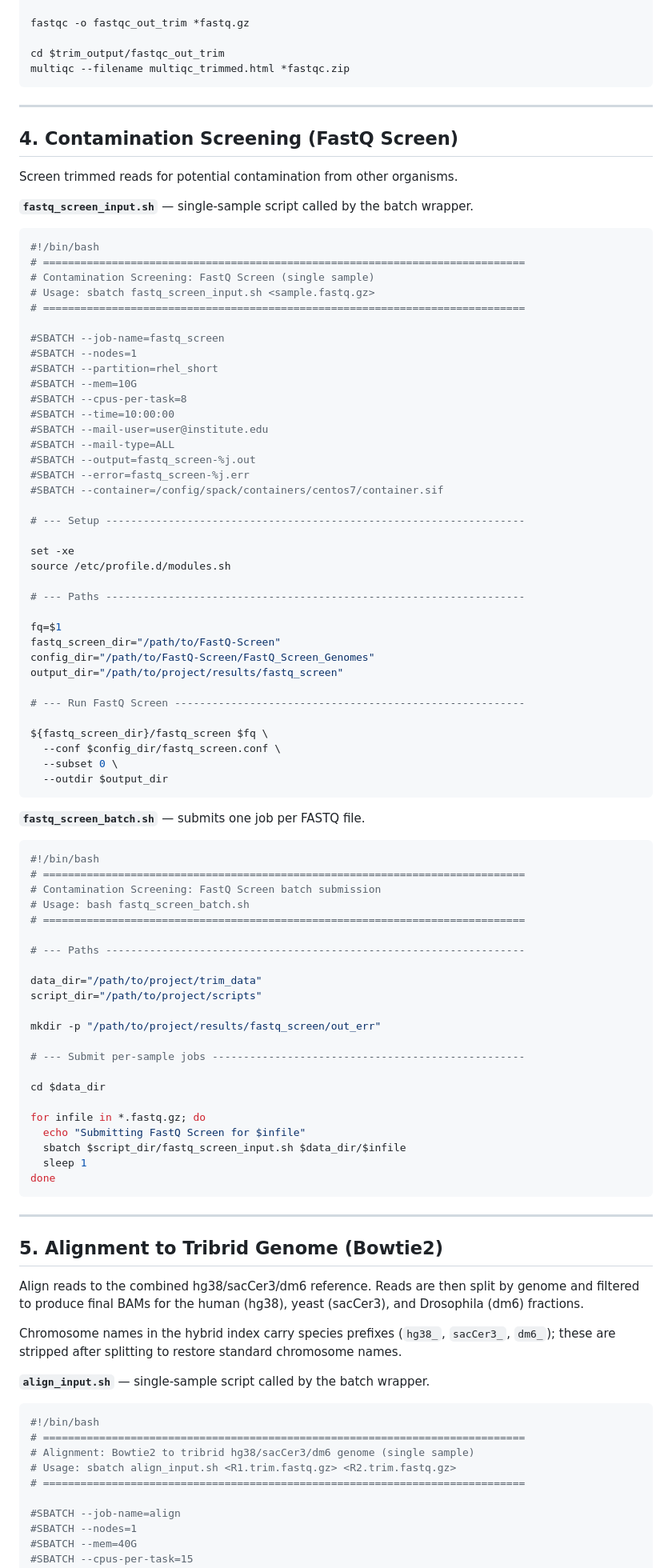
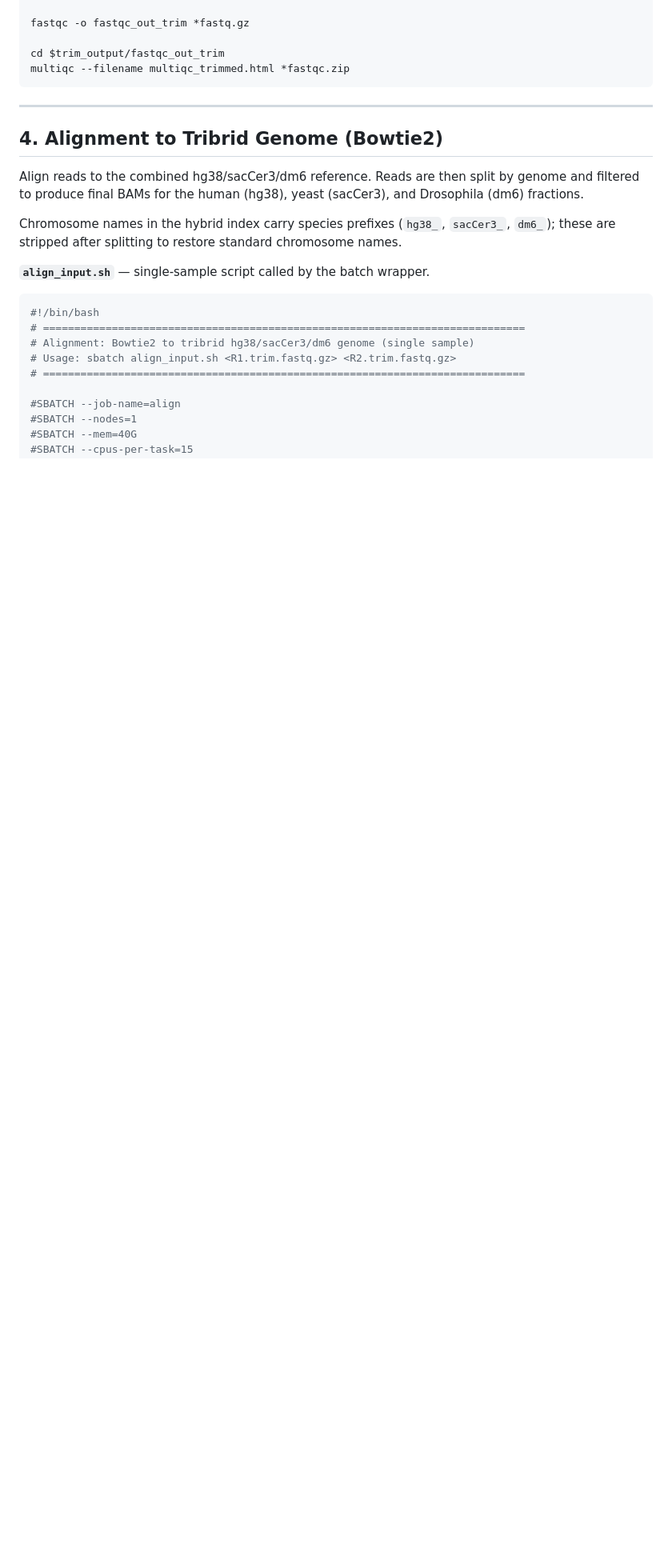
Before and after one commit to k-ambani/CUT-RUN_normalisation, a Markdown page: ER_dataset/01_raw_files_processing/CutRun_hg38_sacCer3_dm6_processing_workflow.md, the part around one of its changes. Shown at 80% size. Rendered like a GitHub page; blank space fills up the shorter version.

````diff
--- a/ER_dataset/01_raw_files_processing/CutRun_hg38_sacCer3_dm6_processing_workflow.md
+++ b/ER_dataset/01_raw_files_processing/CutRun_hg38_sacCer3_dm6_processing_workflow.md
@@ -187,81 +185,7 @@ multiqc --filename multiqc_trimmed.html *fastqc.zip
 
 ---
 
-## 4. Contamination Screening (FastQ Screen)
-
-Screen trimmed reads for potential contamination from other organisms.
-
-**`fastq_screen_input.sh`** — single-sample script called by the batch wrapper.
-
-```bash
-#!/bin/bash
-# =============================================================================
-# Contamination Screening: FastQ Screen (single sample)
-# Usage: sbatch fastq_screen_input.sh <sample.fastq.gz>
-# =============================================================================
-
-#SBATCH --job-name=fastq_screen
-#SBATCH --nodes=1
-#SBATCH --partition=rhel_short
-#SBATCH --mem=10G
-#SBATCH --cpus-per-task=8
-#SBATCH --time=10:00:00
-#SBATCH --mail-user=user@institute.edu
-#SBATCH --mail-type=ALL
-#SBATCH --output=fastq_screen-%j.out
-#SBATCH --error=fastq_screen-%j.err
-#SBATCH --container=/config/spack/containers/centos7/container.sif
-
-# --- Setup -------------------------------------------------------------------
-
-set -xe
-source /etc/profile.d/modules.sh
-
-# --- Paths -------------------------------------------------------------------
-
-fq=$1
-fastq_screen_dir="/path/to/FastQ-Screen"
-config_dir="/path/to/FastQ-Screen/FastQ_Screen_Genomes"
-output_dir="/path/to/project/results/fastq_screen"
-
-# --- Run FastQ Screen --------------------------------------------------------
-
-${fastq_screen_dir}/fastq_screen $fq \
-  --conf $config_dir/fastq_screen.conf \
-  --subset 0 \
-  --outdir $output_dir
-```
-
-**`fastq_screen_batch.sh`** — submits one job per FASTQ file.
-
-```bash
-#!/bin/bash
-# =============================================================================
-# Contamination Screening: FastQ Screen batch submission
-# Usage: bash fastq_screen_batch.sh
-# =============================================================================
-
-# --- Paths -------------------------------------------------------------------
-
-data_dir="/path/to/project/trim_data"
-script_dir="/path/to/project/scripts"
-
-mkdir -p "/path/to/project/results/fastq_screen/out_err"
-
-# --- Submit per-sample jobs --------------------------------------------------
-
-cd $data_dir
-
-for infile in *.fastq.gz; do
-  echo "Submitting FastQ Screen for $infile"
-  sbatch $script_dir/fastq_screen_input.sh $data_dir/$infile
-  sleep 1
-done
-```
-
----
-
-## 5. Alignment to Tribrid Genome (Bowtie2)
+## 4. Alignment to Tribrid Genome (Bowtie2)
 
 Align reads to the combined hg38/sacCer3/dm6 reference. Reads are then split by
 genome and filtered to produce final BAMs for the human (hg38), yeast (sacCer3),
````
Also changed, not shown: other parts of ER_dataset/01_raw_files_processing/CutRun_hg38_sacCer3_dm6_processing_workflow.md (+8 -10 lines).
